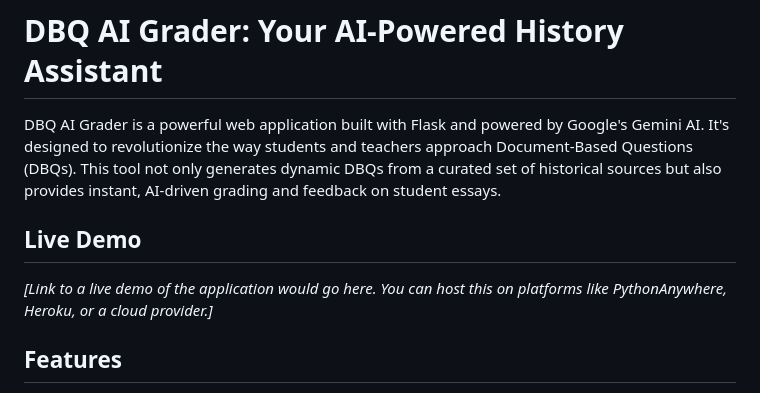
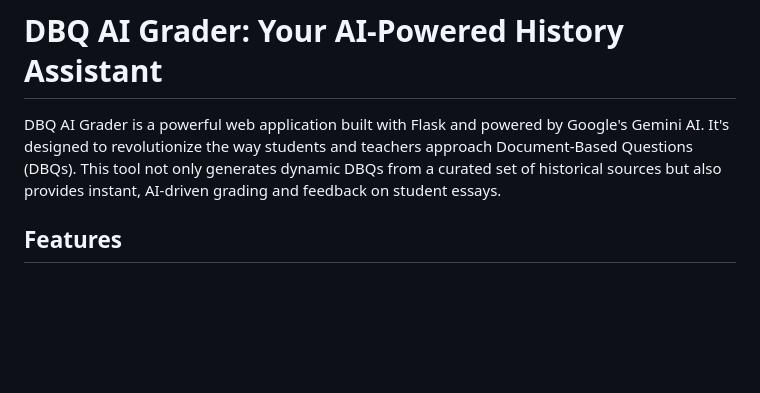
Before and after one commit to rajarshi51382/AI-Agentic-DBQ-Generation, a Markdown page: README.md, the part around the change. Drawn GitHub-style; blank space fills up the shorter version.

```diff
--- a/README.md
+++ b/README.md
@@ -1,10 +1,6 @@
 # DBQ AI Grader: Your AI-Powered History Assistant
 
 DBQ AI Grader is a powerful web application built with Flask and powered by Google's Gemini AI. It's designed to revolutionize the way students and teachers approach Document-Based Questions (DBQs). This tool not only generates dynamic DBQs from a curated set of historical sources but also provides instant, AI-driven grading and feedback on student essays.
-
-## Live Demo
-
-*[Link to a live demo of the application would go here. You can host this on platforms like PythonAnywhere, Heroku, or a cloud provider.]*
 
 ## Features
 
```
